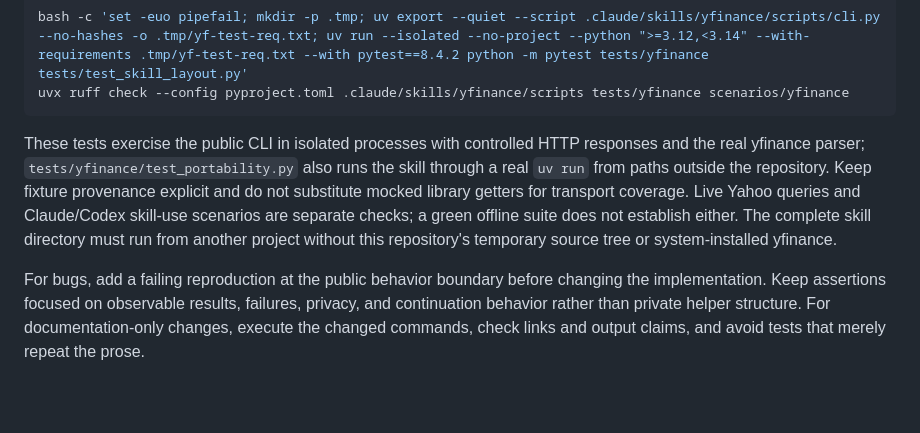
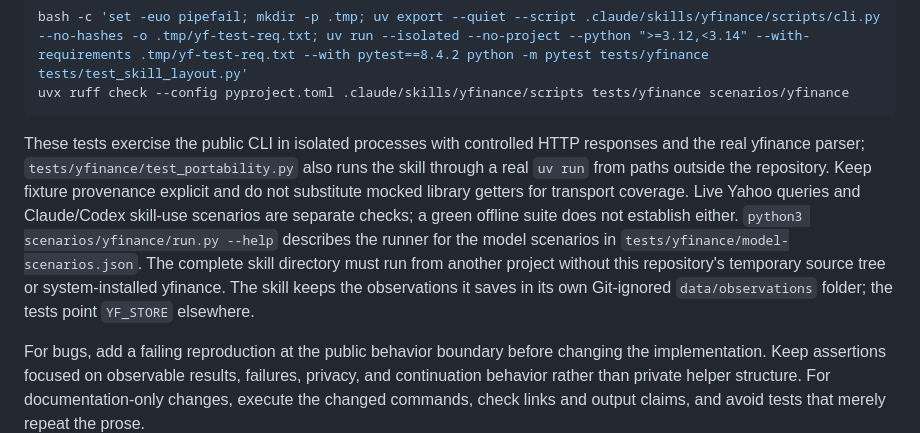
Before and after one commit to tjdwls101010/Agentic-SNS, a Markdown page: CONTRIBUTING.md, the part around the change. Rendered like a GitHub page; blank space fills up the shorter version.

````diff
--- a/CONTRIBUTING.md
+++ b/CONTRIBUTING.md
@@ -46,7 +46,7 @@ bash -c 'set -euo pipefail; mkdir -p .tmp; uv export --quiet --script .claude/sk
 uvx ruff check --config pyproject.toml .claude/skills/yfinance/scripts tests/yfinance scenarios/yfinance
 ```
 
-These tests exercise the public CLI in isolated processes with controlled HTTP responses and the real yfinance parser; `tests/yfinance/test_portability.py` also runs the skill through a real `uv run` from paths outside the repository. Keep fixture provenance explicit and do not substitute mocked library getters for transport coverage. Live Yahoo queries and Claude/Codex skill-use scenarios are separate checks; a green offline suite does not establish either. The complete skill directory must run from another project without this repository's temporary source tree or system-installed yfinance.
+These tests exercise the public CLI in isolated processes with controlled HTTP responses and the real yfinance parser; `tests/yfinance/test_portability.py` also runs the skill through a real `uv run` from paths outside the repository. Keep fixture provenance explicit and do not substitute mocked library getters for transport coverage. Live Yahoo queries and Claude/Codex skill-use scenarios are separate checks; a green offline suite does not establish either. `python3 scenarios/yfinance/run.py --help` describes the runner for the model scenarios in `tests/yfinance/model-scenarios.json`. The complete skill directory must run from another project without this repository's temporary source tree or system-installed yfinance. The skill keeps the observations it saves in its own Git-ignored `data/observations` folder; the tests point `YF_STORE` elsewhere.
 
 For bugs, add a failing reproduction at the public behavior boundary before changing the implementation. Keep assertions focused on observable results, failures, privacy, and continuation behavior rather than private helper structure. For documentation-only changes, execute the changed commands, check links and output claims, and avoid tests that merely repeat the prose.
 
````
Also changed, not shown: docs/usage.md (+4 -4 lines).
